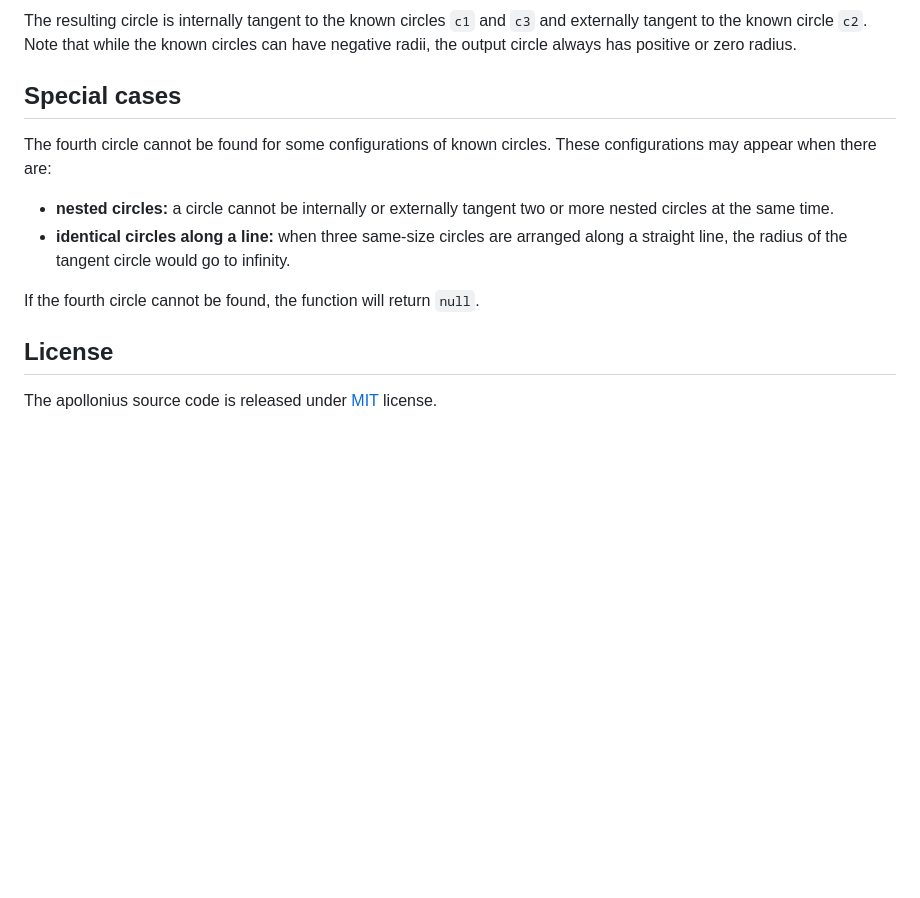
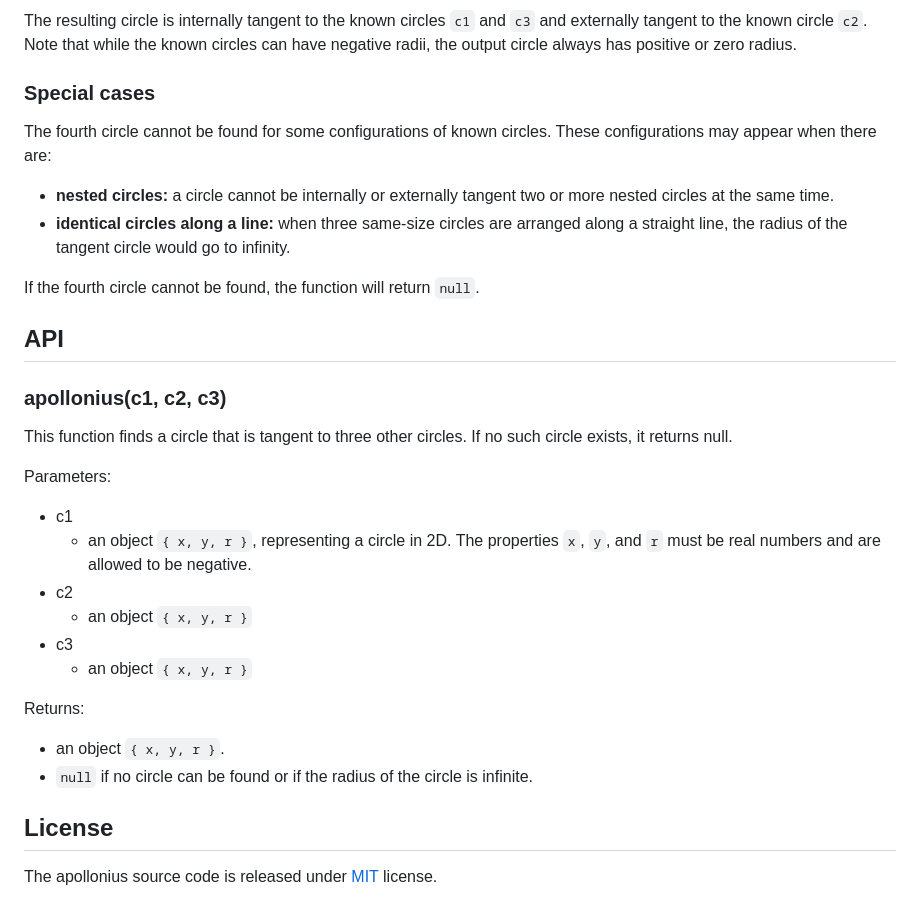
Before and after one commit to axelpale/apollonius, a Markdown page: README.md, the part around the change. Rendered like a GitHub page; blank space fills up the shorter version.

Commit message:
add API docs

```diff
--- a/README.md
+++ b/README.md
@@ -57,7 +57,7 @@ The code above is illustrated below:
 The resulting circle is internally tangent to the known circles `c1` and `c3` and externally tangent to the known circle `c2`. Note that while the known circles can have negative radii, the output circle always has positive or zero radius.
 
 
-## Special cases
+### Special cases
 
 The fourth circle cannot be found for some configurations of known circles. These configurations may appear when there are:
 
@@ -67,6 +67,25 @@ The fourth circle cannot be found for some configurations of known circles. Thes
 If the fourth circle cannot be found, the function will return `null`.
 
 
+## API
+
+### apollonius(c1, c2, c3)
+
+This function finds a circle that is tangent to three other circles. If no such circle exists, it returns null.
+
+Parameters:
+- c1
+  - an object `{ x, y, r }`, representing a circle in 2D. The properties `x`, `y`, and `r` must be real numbers and are allowed to be negative.
+- c2
+  - an object `{ x, y, r }`
+- c3
+  - an object `{ x, y, r }`
+
+Returns:
+- an object `{ x, y, r }`.
+- `null` if no circle can be found or if the radius of the circle is infinite.
+
+
 ## License
 
 The apollonius source code is released under [MIT](LICENSE) license.
```
